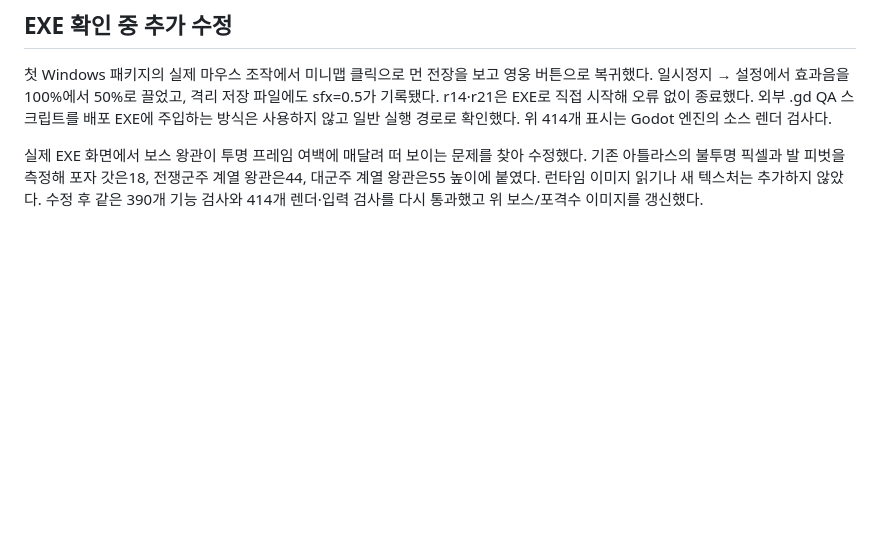
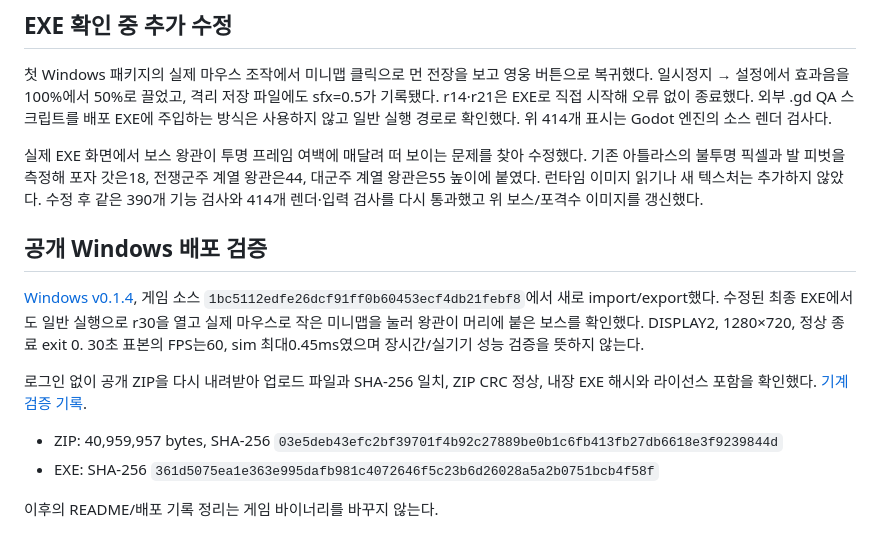
Before and after one commit to soltyspring/defence_game, a Markdown page: docs/qa/CAMPAIGN30_20261105.md, the part around the change. GitHub-like rendering; blank space fills up the shorter version.

Commit message:
[Docs] 최종 EXE와 공개 다운로드 해시 검증 기록

```diff
--- a/docs/qa/CAMPAIGN30_20261105.md
+++ b/docs/qa/CAMPAIGN30_20261105.md
@@ -80,3 +80,15 @@ r08, 아군18+적18+영웅1, 동일 위치·해상도·줌1.5, 시뮬레이션
 첫 Windows 패키지의 실제 마우스 조작에서 미니맵 클릭으로 먼 전장을 보고 영웅 버튼으로 복귀했다. 일시정지 → 설정에서 효과음을 100%에서 50%로 끌었고, 격리 저장 파일에도 sfx=0.5가 기록됐다. r14·r21은 EXE로 직접 시작해 오류 없이 종료했다. 외부 .gd QA 스크립트를 배포 EXE에 주입하는 방식은 사용하지 않고 일반 실행 경로로 확인했다. 위 414개 표시는 Godot 엔진의 소스 렌더 검사다.
 
 실제 EXE 화면에서 보스 왕관이 투명 프레임 여백에 매달려 떠 보이는 문제를 찾아 수정했다. 기존 아틀라스의 불투명 픽셀과 발 피벗을 측정해 포자 갓은18, 전쟁군주 계열 왕관은44, 대군주 계열 왕관은55 높이에 붙였다. 런타임 이미지 읽기나 새 텍스처는 추가하지 않았다. 수정 후 같은 390개 기능 검사와 414개 렌더·입력 검사를 다시 통과했고 위 보스/포격수 이미지를 갱신했다.
+
+
+## 공개 Windows 배포 검증
+
+[Windows v0.1.4](https://github.com/soltyspring/defence_game/releases/tag/windows-v0.1.4-20261105), 게임 소스 `1bc5112edfe26dcf91ff0b60453ecf4db21febf8`에서 새로 import/export했다. 수정된 최종 EXE에서도 일반 실행으로 r30을 열고 실제 마우스로 작은 미니맵을 눌러 왕관이 머리에 붙은 보스를 확인했다. DISPLAY2, 1280×720, 정상 종료 exit 0. 30초 표본의 FPS는60, sim 최대0.45ms였으며 장시간/실기기 성능 검증을 뜻하지 않는다.
+
+로그인 없이 공개 ZIP을 다시 내려받아 업로드 파일과 SHA-256 일치, ZIP CRC 정상, 내장 EXE 해시와 라이선스 포함을 확인했다. [기계 검증 기록](campaign-20261105/windows-release.json).
+
+- ZIP: 40,959,957 bytes, SHA-256 `03e5deb43efc2bf39701f4b92c27889be0b1c6fb413fb27db6618e3f9239844d`
+- EXE: SHA-256 `361d5075ea1e363e995dafb981c4072646f5c23b6d26028a5a2b0751bcb4f58f`
+
+이후의 README/배포 기록 정리는 게임 바이너리를 바꾸지 않는다.
```
Also changed, not shown: docs/qa/campaign-20261105/exe-r30-home.png (added), 1 other file.
